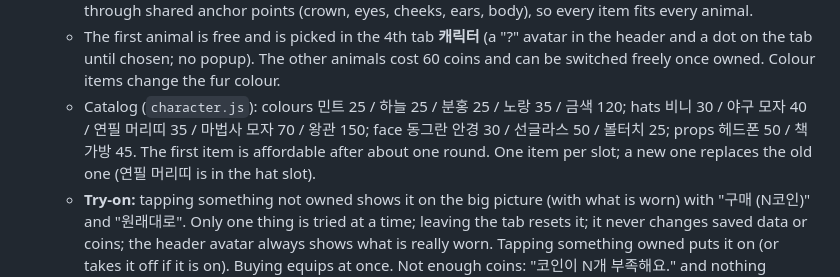
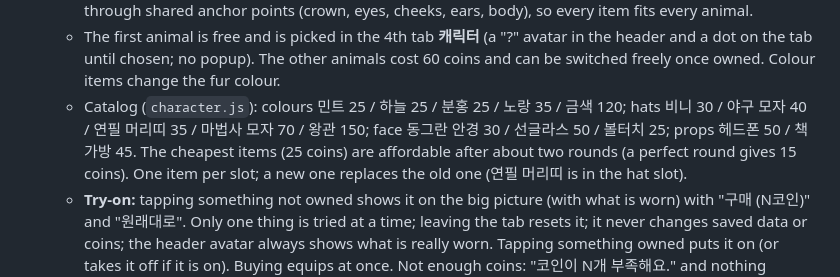
Before and after one commit to userhjpark/study-quest, a Markdown page: CLAUDE.md, the part around the change. Rendered like a GitHub page.

Commit message:
CLAUDE.md: correct the first-item affordability note
Co-Authored-By: Claude Sonnet 5.5 <noreply@anthropic.com>

```diff
--- a/CLAUDE.md
+++ b/CLAUDE.md
@@ -67,7 +67,7 @@ All code must be written from scratch in this repo. No templates, no reused code
 - **Approved design (Oct 30):**
   - 4 animals: 고양이, 강아지, 햄스터, 카피바라, drawn as original simple SVG shapes in code (`avatar-art.js`; no images, nothing resembling a known character). Items are drawn once and placed on each animal through shared anchor points (crown, eyes, cheeks, ears, body), so every item fits every animal.
   - The first animal is free and is picked in the 4th tab **캐릭터** (a "?" avatar in the header and a dot on the tab until chosen; no popup). The other animals cost 60 coins and can be switched freely once owned. Colour items change the fur colour.
-  - Catalog (`character.js`): colours 민트 25 / 하늘 25 / 분홍 25 / 노랑 35 / 금색 120; hats 비니 30 / 야구 모자 40 / 연필 머리띠 35 / 마법사 모자 70 / 왕관 150; face 동그란 안경 30 / 선글라스 50 / 볼터치 25; props 헤드폰 50 / 책가방 45. The first item is affordable after about one round. One item per slot; a new one replaces the old one (연필 머리띠 is in the hat slot).
+  - Catalog (`character.js`): colours 민트 25 / 하늘 25 / 분홍 25 / 노랑 35 / 금색 120; hats 비니 30 / 야구 모자 40 / 연필 머리띠 35 / 마법사 모자 70 / 왕관 150; face 동그란 안경 30 / 선글라스 50 / 볼터치 25; props 헤드폰 50 / 책가방 45. The cheapest items (25 coins) are affordable after about two rounds (a perfect round gives 15 coins). One item per slot; a new one replaces the old one (연필 머리띠 is in the hat slot).
   - **Try-on:** tapping something not owned shows it on the big picture (with what is worn) with "구매 (N코인)" and "원래대로". Only one thing is tried at a time; leaving the tab resets it; it never changes saved data or coins; the header avatar always shows what is really worn. Tapping something owned puts it on (or takes it off if it is on). Buying equips at once. Not enough coins: "코인이 N개 부족해요." and nothing changes.
   - Saving: the character has its own key `studyquest:character`; coins stay in the profile. A purchase saves the character first and the coins second (worst case a free item, never a lost purchase). Broken saved data is repaired on load (`sanitizeCharacter`).
   - Files: `character.js` (rules, pure), `avatar-art.js` (shape data, pure), `ui-character.js` (SVG drawing and the shop screen). `tests/avatar-gallery.html` shows every animal with every item (not linked from the app).
```
